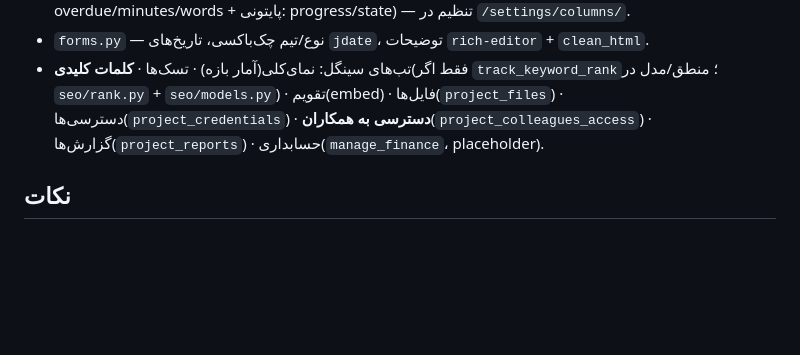
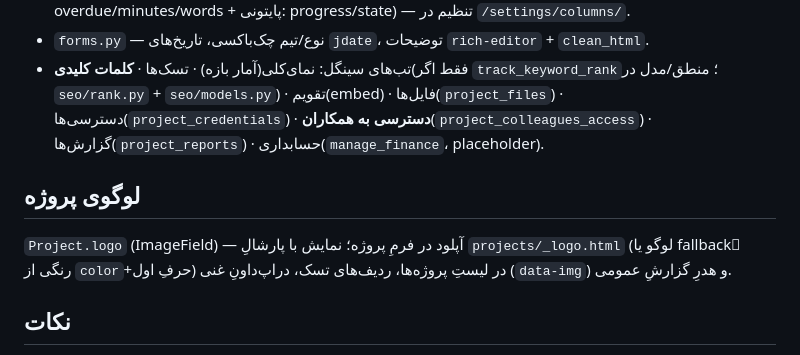
Before and after one commit to meidane/Seo-manager, a Markdown page: projects/CLAUDE.md, the part around the change. GitHub-like rendering; blank space fills up the shorter version.

```diff
--- a/projects/CLAUDE.md
+++ b/projects/CLAUDE.md
@@ -69,6 +69,11 @@
   دسترسی‌ها(`project_credentials`) · **دسترسی به همکاران**(`project_colleagues_access`) ·
   گزارش‌ها(`project_reports`) · حسابداری(`manage_finance`، placeholder).
 
+## لوگوی پروژه
+`Project.logo` (ImageField) — آپلود در فرمِ پروژه؛ نمایش با پارشالِ `projects/_logo.html`
+(لوگو یا fallbackِ رنگی از `color`+حرفِ اول) در لیستِ پروژه‌ها، ردیف‌های تسک، دراپ‌داونِ
+غنی (`data-img`) و هدرِ گزارشِ عمومی.
+
 ## نکات
 - «آخرین پرداخت» در لیست فعلاً `—` است؛ بعد از ساخت `finance` وصل شود.
 - **دکمه‌های «ویرایش»/«＋ پروژه‌ی جدید»/«غیرفعال‌سازی» فقط با پرمیشنِ granularِ متناظرشان
```
Also changed, not shown: tasks/CLAUDE.md (+21 -0 lines).
